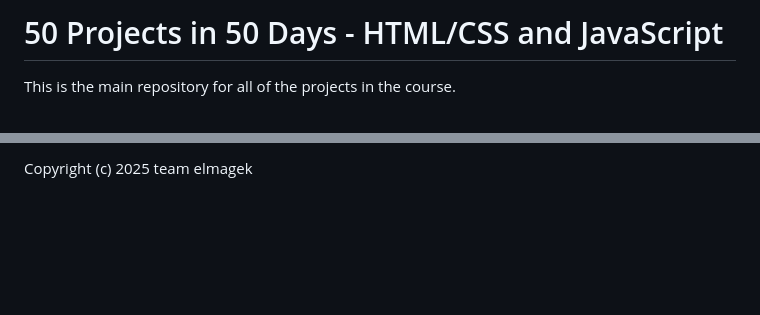
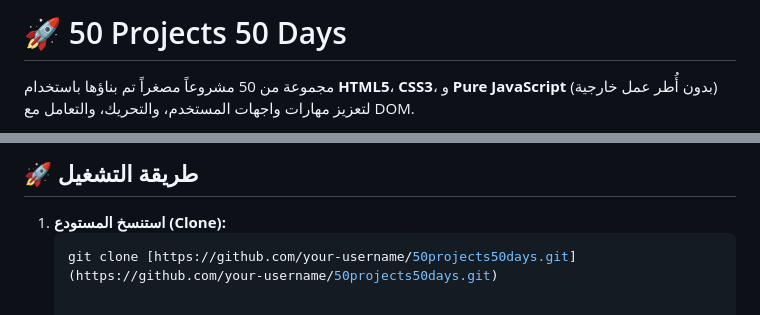
Before and after one commit to mhmdahmdabwsyfsyd-cell/50projects50days-master, a Markdown page: README.md, 2 parts joined by grey strips. Rendered like a GitHub page; blank space fills up the shorter version.

````diff
--- a/README.md
+++ b/README.md
@@ -1,4 +1,4 @@
-# 50 Projects in 50 Days - HTML/CSS and JavaScript
+# 🚀 50 Projects 50 Days
 
-This is the main repository for all of the projects in the course.
+مجموعة من 50 مشروعاً مصغراً تم بناؤها باستخدام **HTML5**، **CSS3**، و **Pure JavaScript** (بدون أُطر عمل خارجية) لتعزيز مهارات واجهات المستخدم، والتحريك، والتعامل مع DOM.
 
@@ -67,2 +70,6 @@ The MIT License
 
-Copyright (c) 2025 team elmagek
+## 🚀 طريقة التشغيل
+
+1. **استنسخ المستودع (Clone):**
+   ```bash
+   git clone [https://github.com/your-username/50projects50days.git](https://github.com/your-username/50projects50days.git)
````
Also changed, not shown: other parts of README.md (+59 -56 lines).
